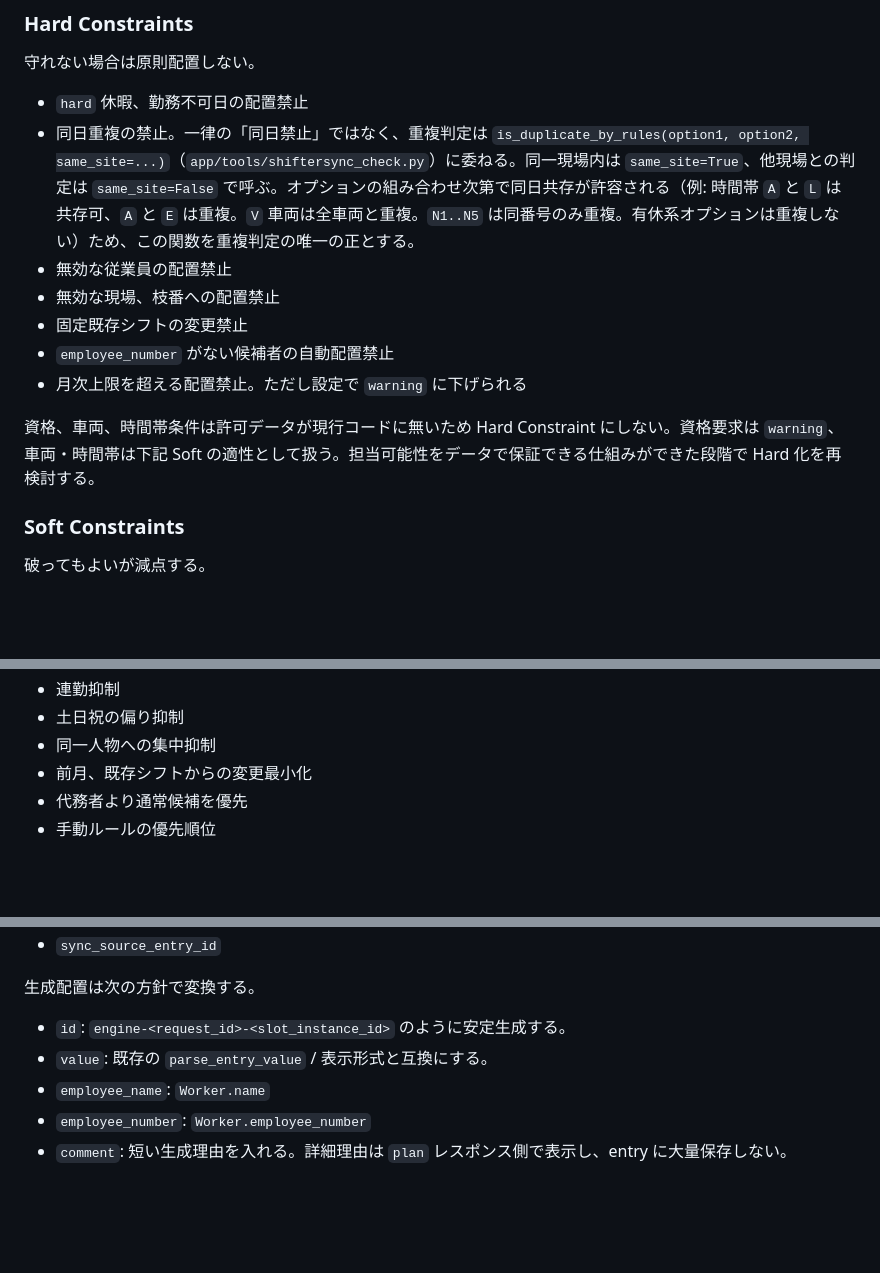
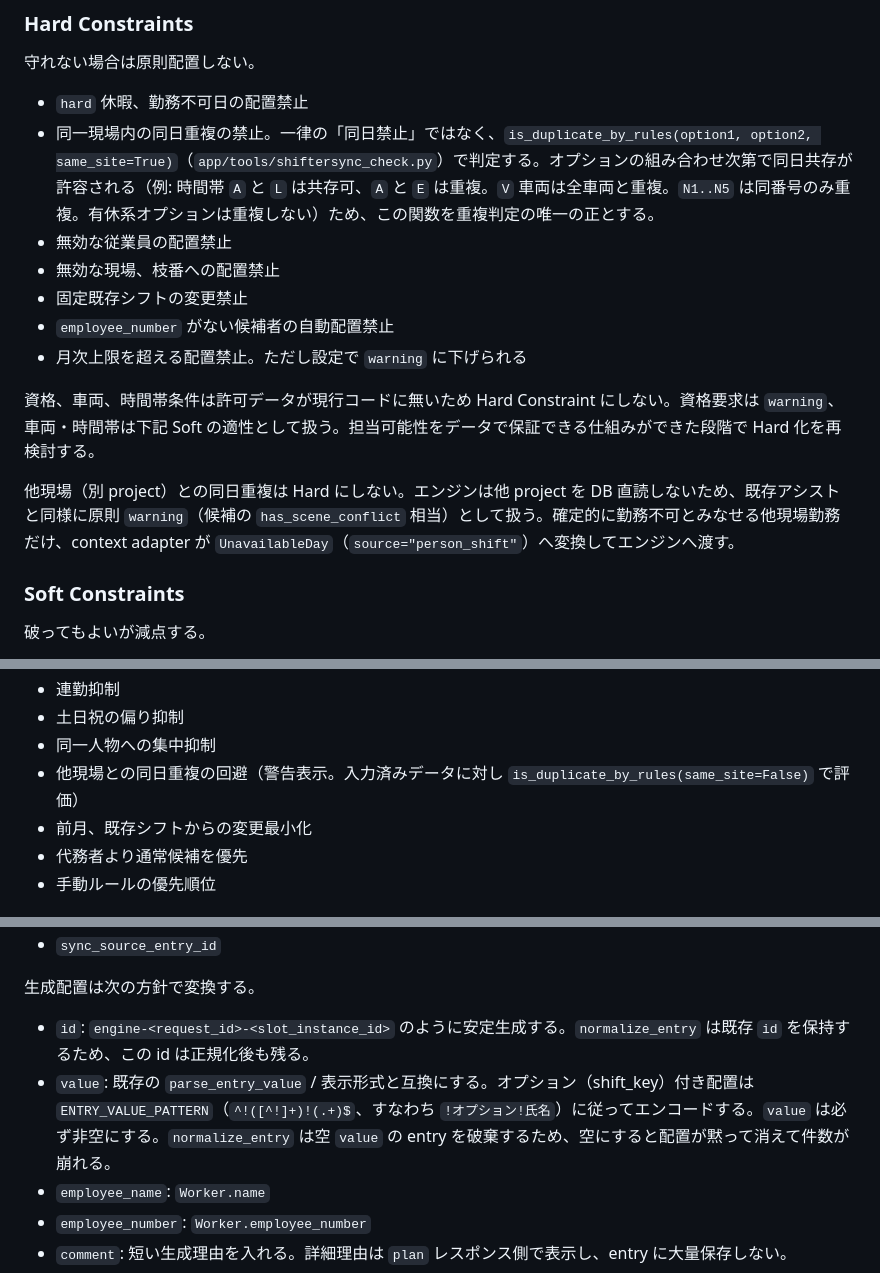
Before and after one commit to asrayteli/dstt, a Markdown page: docs/cloudshift_shift_engine_design.md, 3 parts joined by grey strips. Rendered like a GitHub page; blank space fills up the shorter version.

Commit message:
docs: 三巡目の再検証で他現場重複と entry value 仕様を訂正
コードとの突き合わせを再度行い、既存挙動・正規化仕様に整合させた。

- 他現場(別 project)との同日重複を Hard から外し warning へ。既存アシストは
  候補を除外せず has_scene_conflict フラグで警告表示する実態(cloudshift.py)
  に合わせ、エンジンは他 project を DB 直読しない前提を明記。確定不在のみ
  UnavailableDay(source="person_shift")として渡す
- 同一現場内の重複のみ Hard とし is_duplicate_by_rules(same_site=True) に統一
- entry value は ENTRY_VALUE_PATTERN(!オプション!氏名)準拠かつ非空必須と明記。
  normalize_entry が空 value entry を破棄し件数が崩れる落とし穴を補足
- 安定生成した entry id が normalize_entry で保持される点を明記

https://claude.ai/code/session_01D7cLv2LfTR7b37AjYRXVUa

```diff
--- a/docs/cloudshift_shift_engine_design.md
+++ b/docs/cloudshift_shift_engine_design.md
@@ -584,7 +584,7 @@ class ScoreFactor:
 守れない場合は原則配置しない。
 
 - `hard` 休暇、勤務不可日の配置禁止
-- 同日重複の禁止。一律の「同日禁止」ではなく、重複判定は `is_duplicate_by_rules(option1, option2, same_site=...)`（`app/tools/shiftersync_check.py`）に委ねる。同一現場内は `same_site=True`、他現場との判定は `same_site=False` で呼ぶ。オプションの組み合わせ次第で同日共存が許容される（例: 時間帯 `A` と `L` は共存可、`A` と `E` は重複。`V` 車両は全車両と重複。`N1..N5` は同番号のみ重複。有休系オプションは重複しない）ため、この関数を重複判定の唯一の正とする。
+- 同一現場内の同日重複の禁止。一律の「同日禁止」ではなく、`is_duplicate_by_rules(option1, option2, same_site=True)`（`app/tools/shiftersync_check.py`）で判定する。オプションの組み合わせ次第で同日共存が許容される（例: 時間帯 `A` と `L` は共存可、`A` と `E` は重複。`V` 車両は全車両と重複。`N1..N5` は同番号のみ重複。有休系オプションは重複しない）ため、この関数を重複判定の唯一の正とする。
 - 無効な従業員の配置禁止
 - 無効な現場、枝番への配置禁止
 - 固定既存シフトの変更禁止
@@ -592,6 +592,8 @@ class ScoreFactor:
 - 月次上限を超える配置禁止。ただし設定で `warning` に下げられる
 
 資格、車両、時間帯条件は許可データが現行コードに無いため Hard Constraint にしない。資格要求は `warning`、車両・時間帯は下記 Soft の適性として扱う。担当可能性をデータで保証できる仕組みができた段階で Hard 化を再検討する。
+
+他現場（別 project）との同日重複は Hard にしない。エンジンは他 project を DB 直読しないため、既存アシストと同様に原則 `warning`（候補の `has_scene_conflict` 相当）として扱う。確定的に勤務不可とみなせる他現場勤務だけ、context adapter が `UnavailableDay`（`source="person_shift"`）へ変換してエンジンへ渡す。
 
 ### Soft Constraints
 
@@ -607,6 +609,7 @@ class ScoreFactor:
 - 連勤抑制
 - 土日祝の偏り抑制
 - 同一人物への集中抑制
+- 他現場との同日重複の回避（警告表示。入力済みデータに対し `is_duplicate_by_rules(same_site=False)` で評価）
 - 前月、既存シフトからの変更最小化
 - 代務者より通常候補を優先
 - 手動ルールの優先順位
@@ -746,8 +749,8 @@ CloudShift entry は `normalize_entries_for_month` で保持されるフィー
 
 生成配置は次の方針で変換する。
 
-- `id`: `engine-<request_id>-<slot_instance_id>` のように安定生成する。
-- `value`: 既存の `parse_entry_value` / 表示形式と互換にする。
+- `id`: `engine-<request_id>-<slot_instance_id>` のように安定生成する。`normalize_entry` は既存 `id` を保持するため、この id は正規化後も残る。
+- `value`: 既存の `parse_entry_value` / 表示形式と互換にする。オプション（shift_key）付き配置は `ENTRY_VALUE_PATTERN`（`^!([^!]+)!(.+)$`、すなわち `!オプション!氏名`）に従ってエンコードする。`value` は必ず非空にする。`normalize_entry` は空 `value` の entry を破棄するため、空にすると配置が黙って消えて件数が崩れる。
 - `employee_name`: `Worker.name`
 - `employee_number`: `Worker.employee_number`
 - `comment`: 短い生成理由を入れる。詳細理由は `plan` レスポンス側で表示し、entry に大量保存しない。
```
